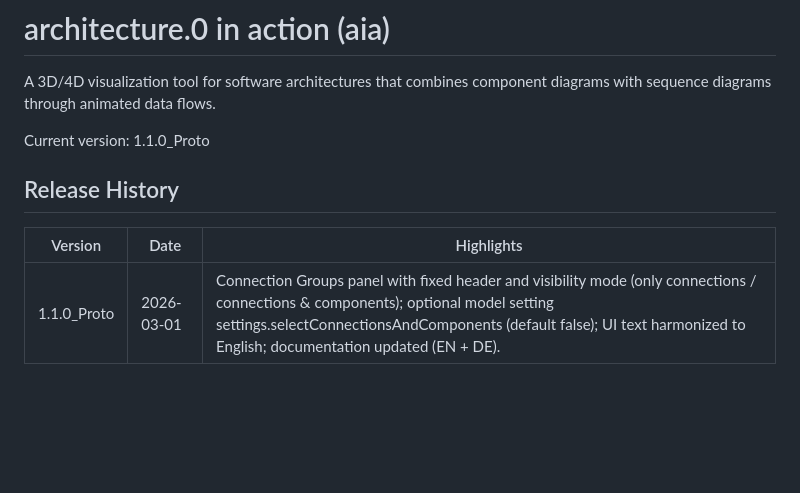
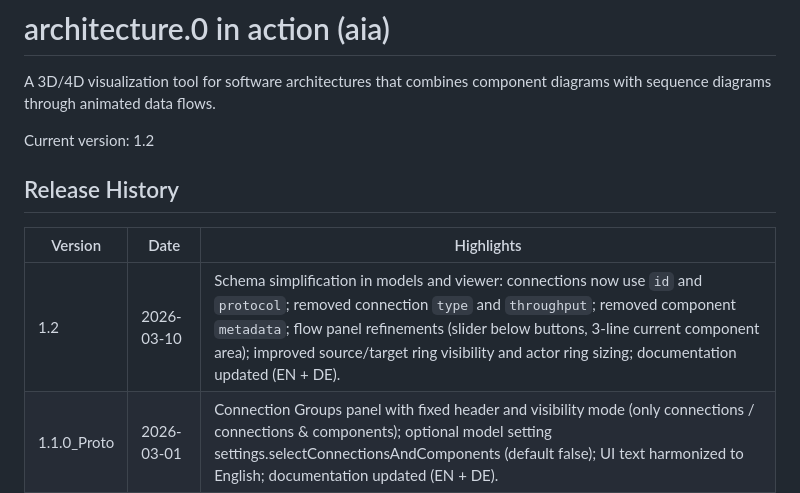
Before and after one commit to jorgekue/arcInAction, a Markdown page: README.md, the part around the change. GitHub-like rendering; blank space fills up the shorter version.

Commit message:
docs: add release history entry for 1.2

```diff
--- a/README.md
+++ b/README.md
@@ -2,12 +2,13 @@
 
 A 3D/4D visualization tool for software architectures that combines component diagrams with sequence diagrams through animated data flows.
 
-Current version: 1.1.0_Proto
+Current version: 1.2
 
 ## Release History
 
 | Version | Date | Highlights |
 | --- | --- | --- |
+| 1.2 | 2026-03-10 | Schema simplification in models and viewer: connections now use `id` and `protocol`; removed connection `type` and `throughput`; removed component `metadata`; flow panel refinements (slider below buttons, 3-line current component area); improved source/target ring visibility and actor ring sizing; documentation updated (EN + DE). |
 | 1.1.0_Proto | 2026-03-01 | Connection Groups panel with fixed header and visibility mode (only connections / connections & components); optional model setting settings.selectConnectionsAndComponents (default false); UI text harmonized to English; documentation updated (EN + DE). |
 
 For upcoming releases, add new entries at the top of this table.
```
